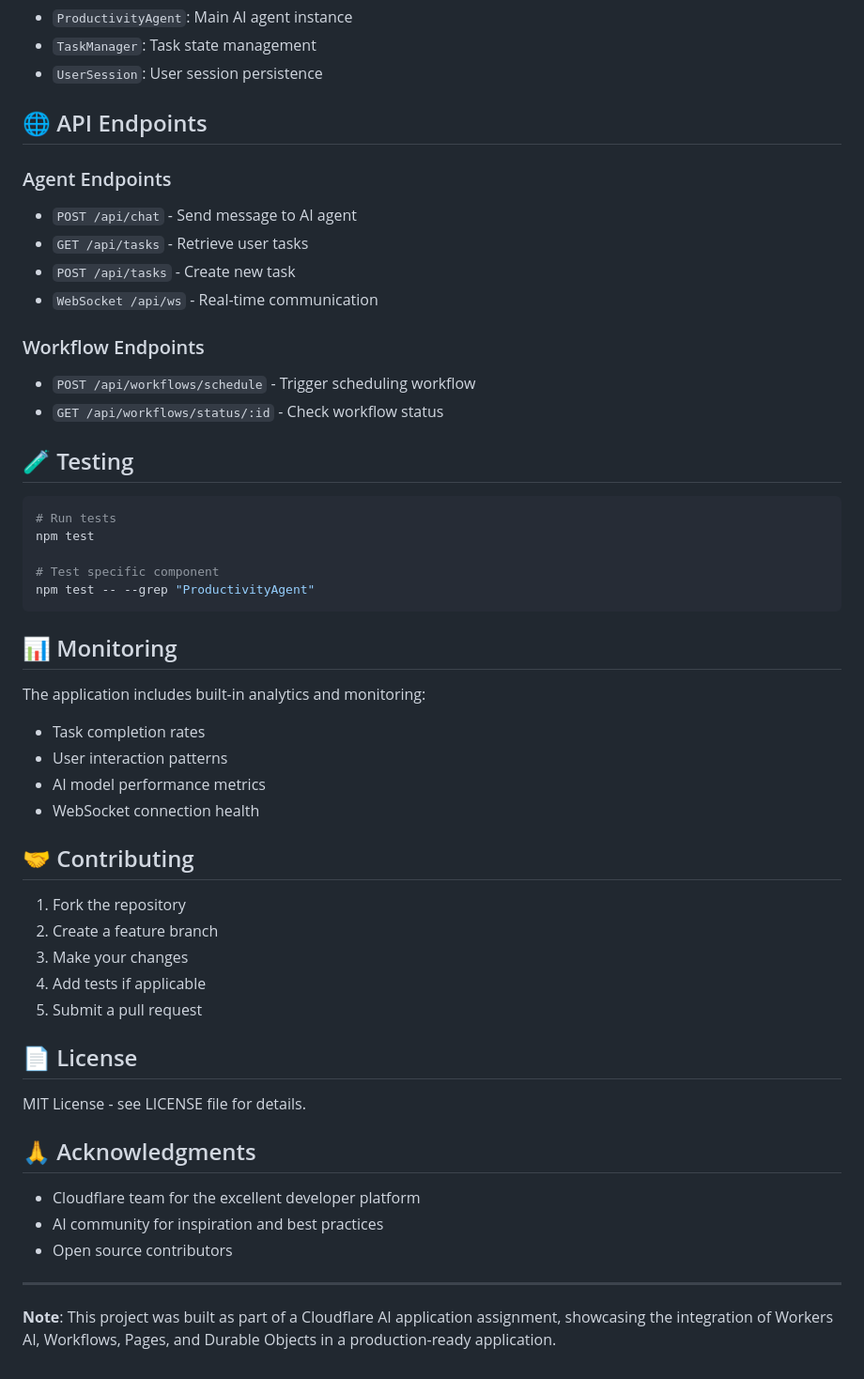
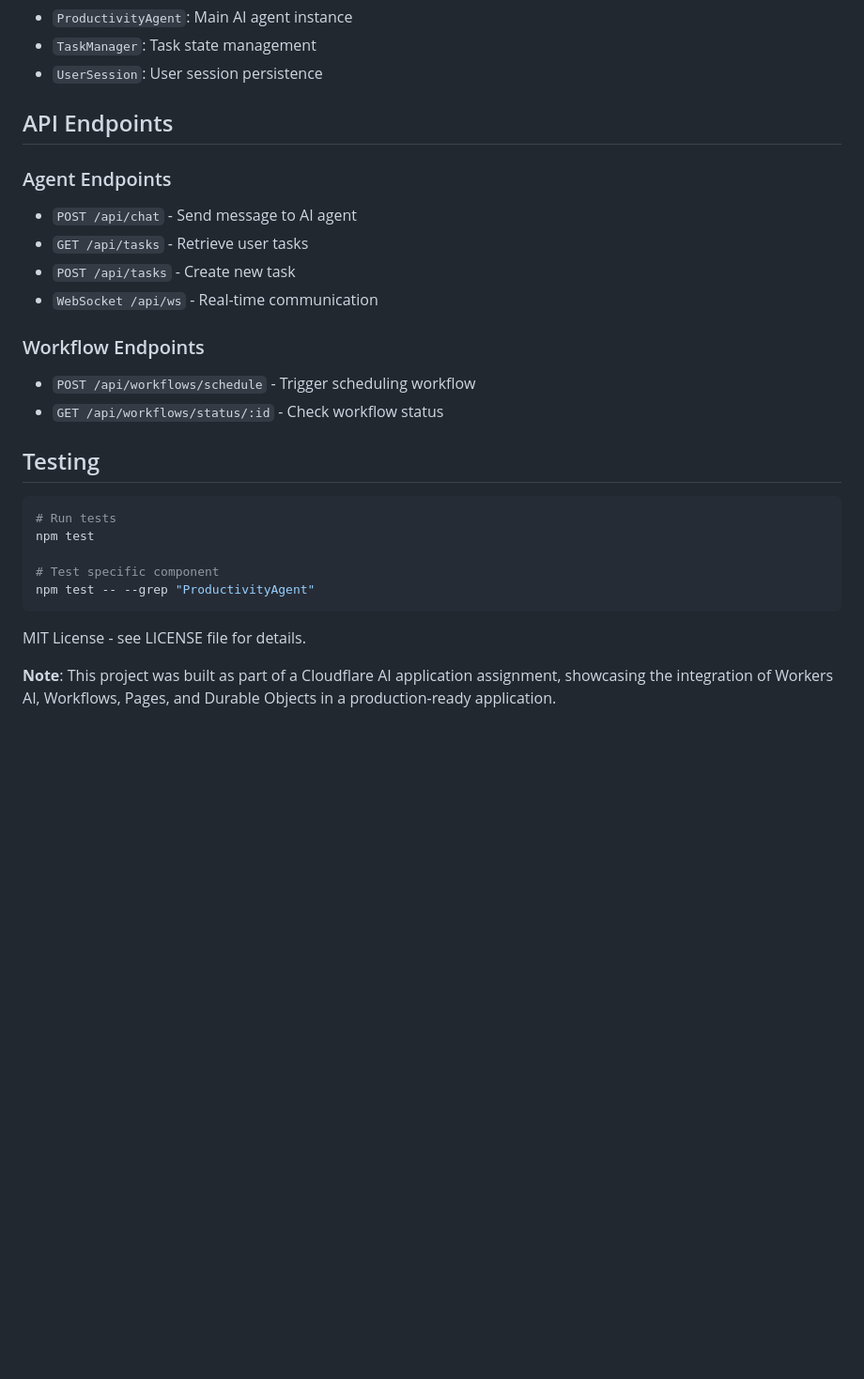
Before and after one commit to jesk2/cf_ai_executive_chief_of_staff, a Markdown page: README.md, the part around one of its changes. Shown at 94% size. GitHub-like rendering; blank space fills up the shorter version.

````diff
--- a/README.md
+++ b/README.md
@@ -159,7 +135,7 @@ The app uses several Durable Objects:
 - `TaskManager`: Task state management
 - `UserSession`: User session persistence
 
-## 🌐 API Endpoints
+## API Endpoints
 
 ### Agent Endpoints
 - `POST /api/chat` - Send message to AI agent
@@ -171,7 +147,7 @@ The app uses several Durable Objects:
 - `POST /api/workflows/schedule` - Trigger scheduling workflow
 - `GET /api/workflows/status/:id` - Check workflow status
 
-## 🧪 Testing
+## Testing
 
 ```bash
 # Run tests
@@ -180,33 +156,6 @@ npm test
 # Test specific component
 npm test -- --grep "ProductivityAgent"
 ```
-
-## 📊 Monitoring
-
-The application includes built-in analytics and monitoring:
-- Task completion rates
-- User interaction patterns
-- AI model performance metrics
-- WebSocket connection health
-
-## 🤝 Contributing
-
-1. Fork the repository
-2. Create a feature branch
-3. Make your changes
-4. Add tests if applicable
-5. Submit a pull request
-
-## 📄 License
-
 MIT License - see LICENSE file for details.
 
-## 🙏 Acknowledgments
-
-- Cloudflare team for the excellent developer platform
-- AI community for inspiration and best practices
-- Open source contributors
-
----
-
 **Note**: This project was built as part of a Cloudflare AI application assignment, showcasing the integration of Workers AI, Workflows, Pages, and Durable Objects in a production-ready application.
````
Also changed, not shown: other parts of README.md (+13 -37 lines).
